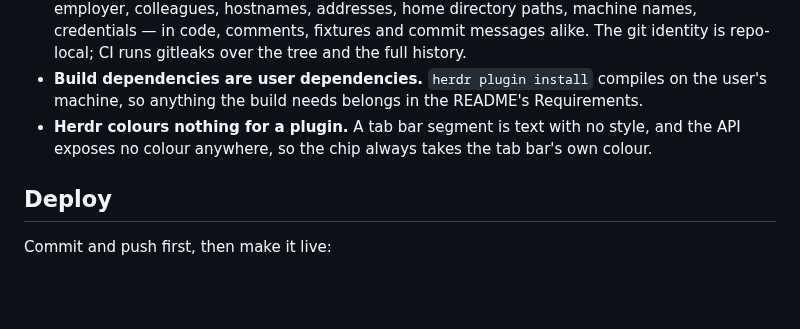
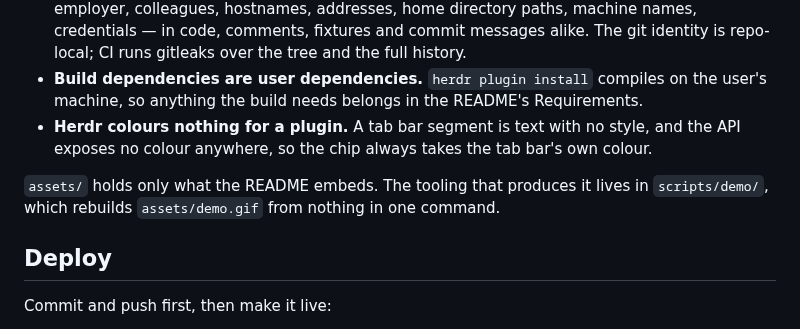
Before and after one commit to abhishekrana/herdr-dictate, a Markdown page: CLAUDE.md, the part around the change. GitHub-like rendering; blank space fills up the shorter version.

```diff
--- a/CLAUDE.md
+++ b/CLAUDE.md
@@ -94,6 +94,9 @@ config location. The model server's socket lives under `XDG_RUNTIME_DIR`.
 - **Herdr colours nothing for a plugin.** A tab bar segment is text with no style, and the API exposes no colour
   anywhere, so the chip always takes the tab bar's own colour.
 
+`assets/` holds only what the README embeds. The tooling that produces it lives in
+`scripts/demo/`, which rebuilds `assets/demo.gif` from nothing in one command.
+
 ## Deploy
 
 Commit and push first, then make it live:
```
Also changed, not shown: README.md (+1 -1 lines), assets/README.md (deleted, +0 -29 lines), scripts/demo/README.md (added, +30 -0 lines), assets/demo.gif, 10 other files.
